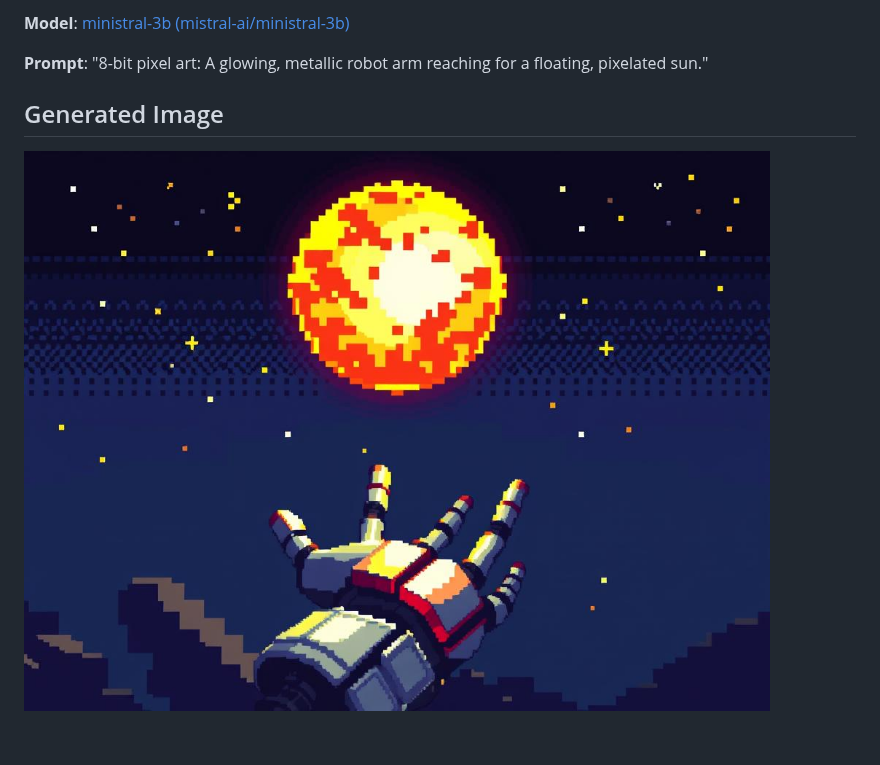
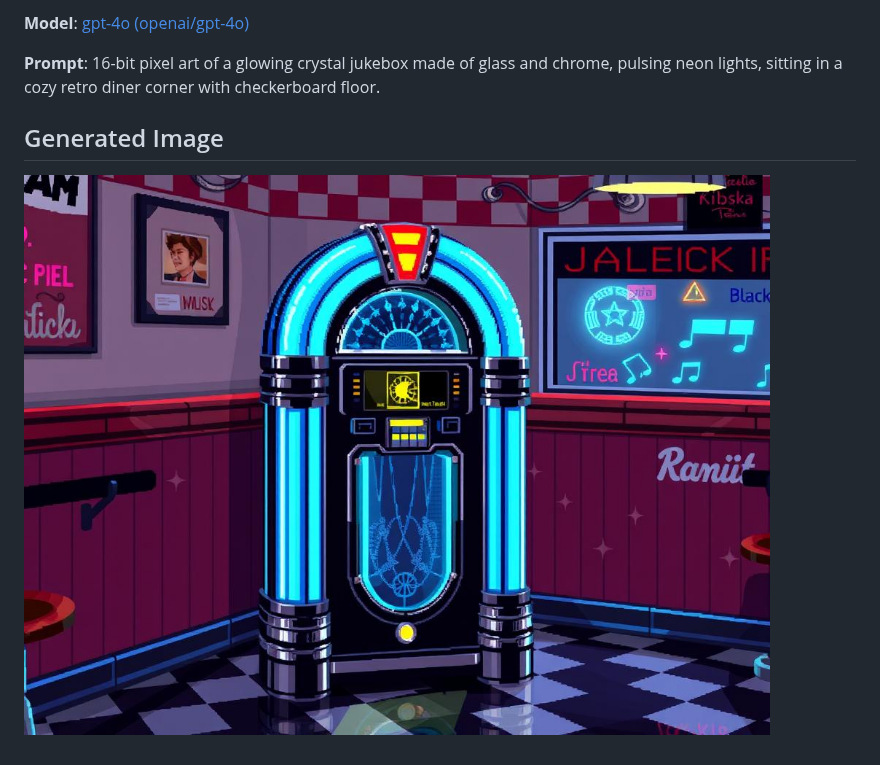
Before and after one commit to uratmangun/uratmangun, a Markdown page: README.md, the part around the change. Drawn GitHub-style; pictures changed too: images/generated-1755213133752-7jvffq.png (deleted), images/generated-1755278172301-kv0ah1.png (added).

Commit message:
Update README with new image [skip ci]

```diff
--- a/README.md
+++ b/README.md
@@ -1,7 +1,7 @@
-**Model**: [ministral-3b (mistral-ai/ministral-3b)](https://github.com/marketplace/models/azureml-mistral/Ministral-3B)
+**Model**: [gpt-4o (openai/gpt-4o)](https://github.com/marketplace/models/azure-openai/gpt-4o)
 
-**Prompt**: "8-bit pixel art: A glowing, metallic robot arm reaching for a floating, pixelated sun."
+**Prompt**: 16-bit pixel art of a glowing crystal jukebox made of glass and chrome, pulsing neon lights, sitting in a cozy retro diner corner with checkerboard floor.
 
 ## Generated Image
 
-![Generated Image](./images/generated-1755213133752-7jvffq.png)
+![Generated Image](./images/generated-1755278172301-kv0ah1.png)
```
